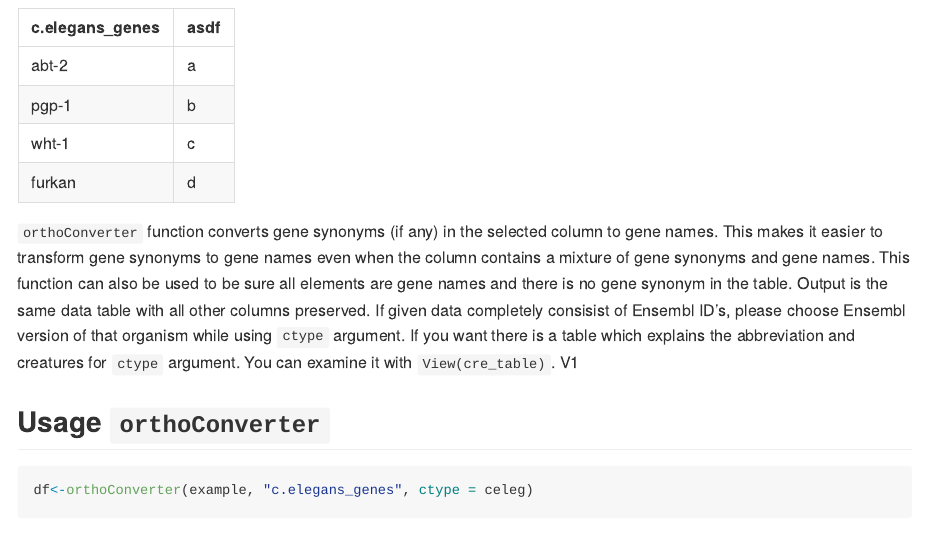
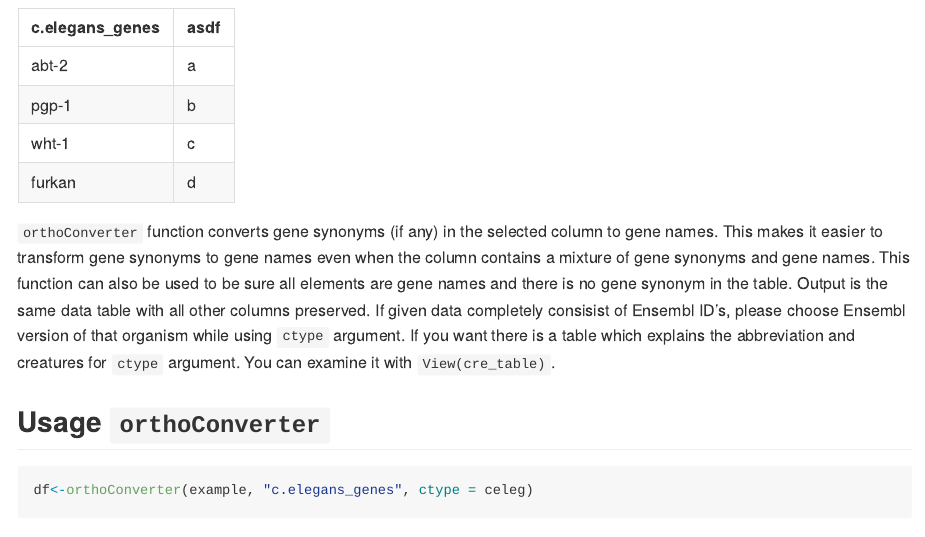
Before and after one commit to thekaplanlab/geneConverter, an R Markdown document (README.Rmd): the page in a window 1100 px wide, from 500 px down. Rendered offline with R 4.5, knitr and Pandoc, with nearby package versions; some code elsewhere in the file could not run offline.

Commit message:
new commit

```diff
--- a/README.Rmd
+++ b/README.Rmd
@@ -48,7 +48,7 @@ knitr::kable(example, "simple")
 
 
 `orthoConverter` function converts gene synonyms (if any) in the selected column to gene names. This makes it easier to transform gene synonyms to gene names even when the column contains a mixture of gene synonyms and gene names. This function can also be used to be sure all elements are gene names and there is no gene synonym in the table.
-Output is the same data table with all other columns preserved. If given data completely consisist of Ensembl ID's, please choose Ensembl version of that organism while using `ctype` argument. If you want there is a table which explains the abbreviation and creatures for `ctype` argument. You can examine it with `View(cre_table)`. V1
+Output is the same data table with all other columns preserved. If given data completely consisist of Ensembl ID's, please choose Ensembl version of that organism while using `ctype` argument. If you want there is a table which explains the abbreviation and creatures for `ctype` argument. You can examine it with `View(cre_table)`.
 
 
 ## Usage `orthoConverter`
```
Also changed, not shown: README.md.
